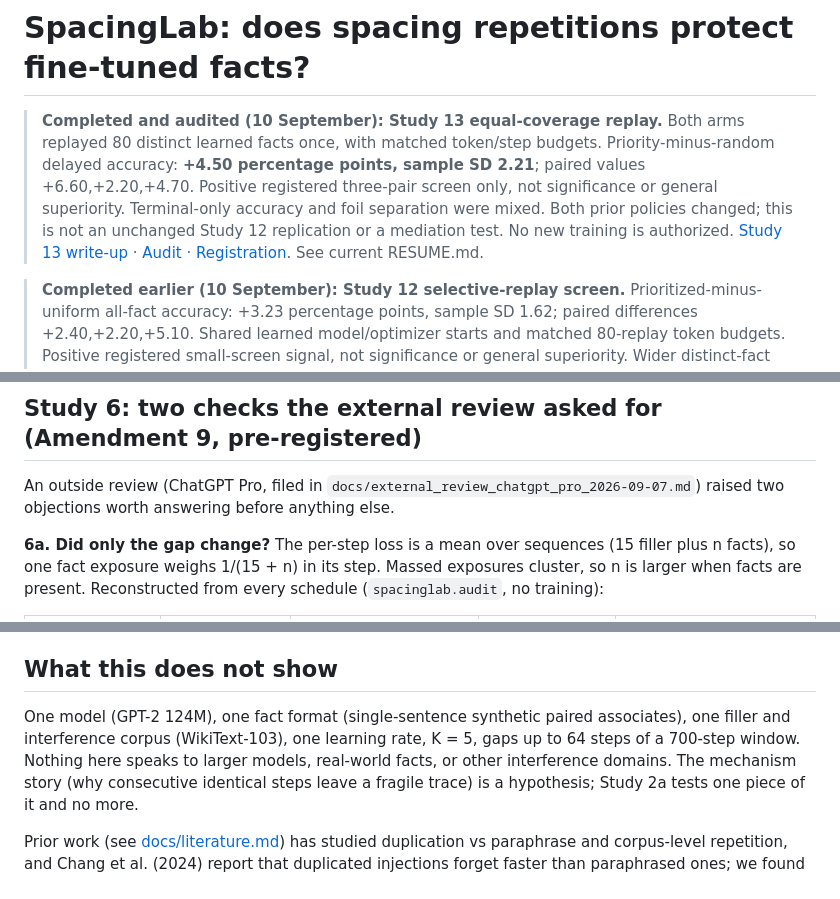
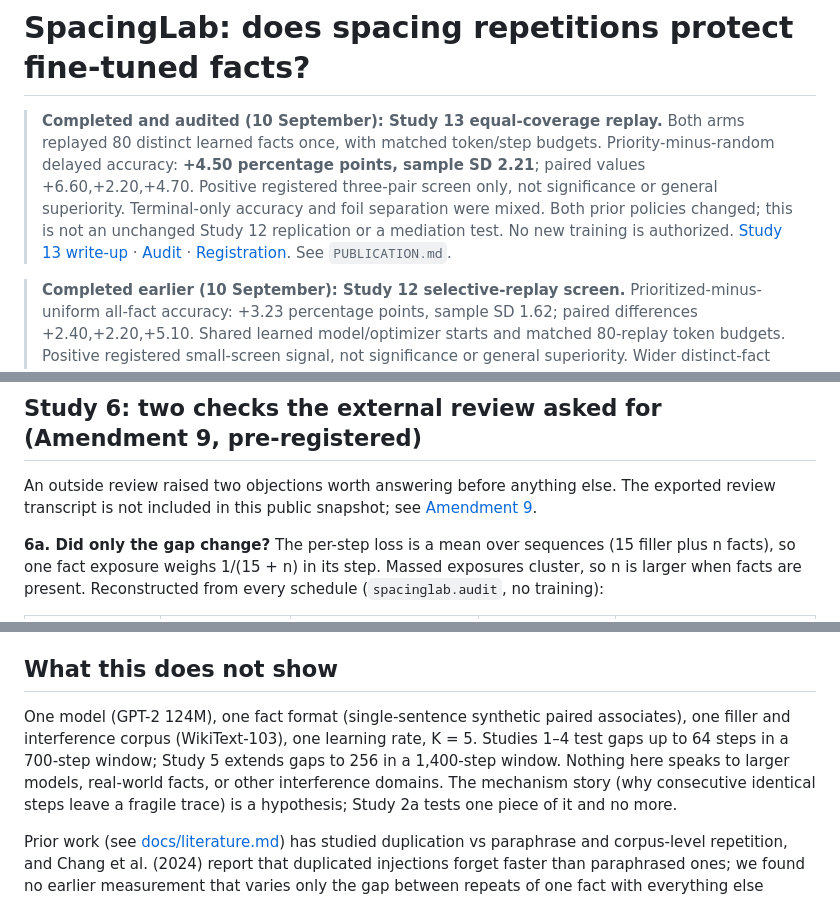
Before and after one commit to madara88645/SpacingLab, a Markdown page: README.md, 3 parts joined by grey strips. Rendered like a GitHub page.

Commit message:
Fix README review thread issues
Co-authored-by: madara88645 <163588475+madara88645@users.noreply.github.com>

```diff
--- a/README.md
+++ b/README.md
@@ -8,7 +8,7 @@
 > separation were mixed. Both prior policies changed; this is not an unchanged
 > Study 12 replication or a mediation test. No new training is authorized.
 > [Study 13 write-up](results/study13/WRITEUP.md) · [Audit](results/study13/AUDIT.md)
-> · [Registration](docs/STUDY13_PREREGISTRATION.md). See current RESUME.md.
+> · [Registration](docs/STUDY13_PREREGISTRATION.md). See `PUBLICATION.md`.
 
 > **Completed earlier (10 September): Study 12 selective-replay screen.**
 > Prioritized-minus-uniform all-fact accuracy: +3.23 percentage points, sample SD
@@ -372,8 +372,9 @@ optimal gap.
 
 ## Study 6: two checks the external review asked for (Amendment 9, pre-registered)
 
-An outside review (ChatGPT Pro, filed in `docs/external_review_chatgpt_pro_2026-09-07.md`)
-raised two objections worth answering before anything else.
+An outside review raised two objections worth answering before anything else.
+The exported review transcript is not included in this public snapshot; see
+[Amendment 9](PREREGISTRATION.md#amendment-9-2026-09-07-after-the-external-review-study-6-written-before-any-of-its-numbers).
 
 **6a. Did only the gap change?** The per-step loss is a mean over sequences (15 filler
 plus n facts), so one fact exposure weighs 1/(15 + n) in its step. Massed exposures
@@ -438,8 +439,9 @@ not outrun validation of the practical baseline.
 ## What this does not show
 
 One model (GPT-2 124M), one fact format (single-sentence synthetic paired associates),
-one filler and interference corpus (WikiText-103), one learning rate, K = 5, gaps up to
-64 steps of a 700-step window. Nothing here speaks to larger models, real-world facts,
+one filler and interference corpus (WikiText-103), one learning rate, K = 5. Studies 1–4
+test gaps up to 64 steps in a 700-step window; Study 5 extends gaps to 256 in a
+1,400-step window. Nothing here speaks to larger models, real-world facts,
 or other interference domains. The mechanism story (why consecutive identical steps leave
 a fragile trace) is a hypothesis; Study 2a tests one piece of it and no more.
 
```
Also changed, not shown: other parts of README.md (+2 -2 lines).
